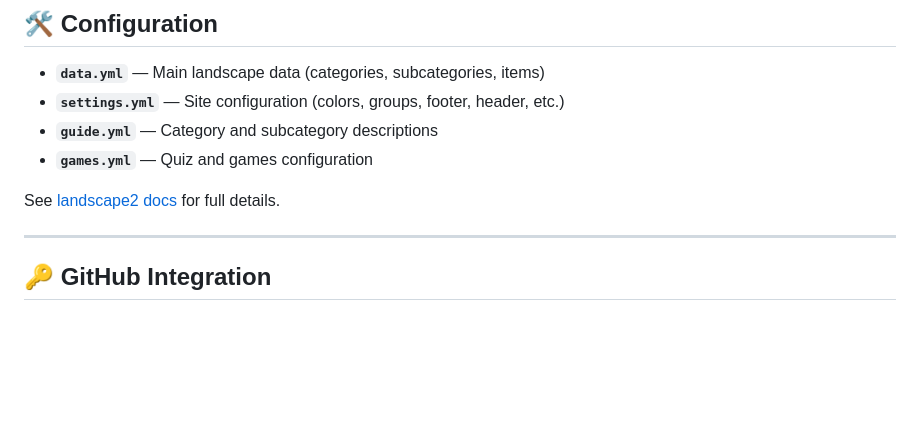
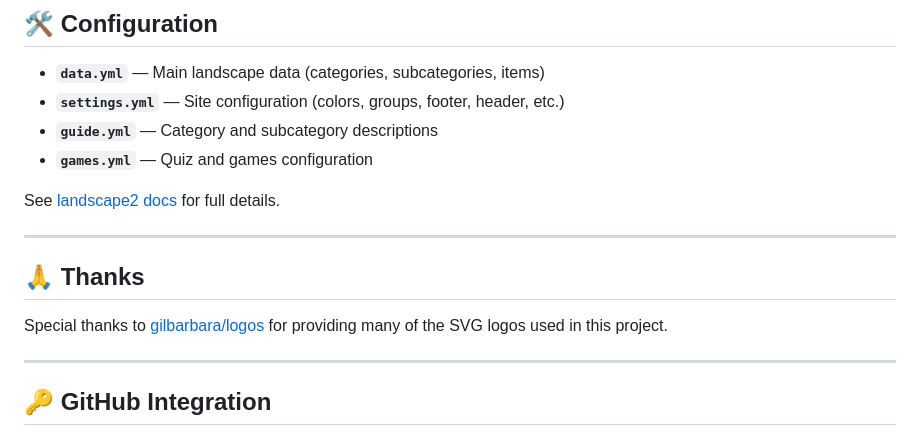
Before and after one commit to asup20cs/js-landscape, a Markdown page: ReadMe.md, the part around the change. GitHub-like rendering; blank space fills up the shorter version.

Commit message:
fix: add a "Thanks" section to acknowledge logo contributions

```diff
--- a/ReadMe.md
+++ b/ReadMe.md
@@ -50,6 +50,12 @@ Then open [http://localhost:8000](http://localhost:8000) in your browser.
 - **`games.yml`** — Quiz and games configuration
 
 See [landscape2 docs](https://github.com/cncf/landscape2/tree/main/docs/config) for full details.
+
+---
+
+## 🙏 Thanks
+
+Special thanks to [gilbarbara/logos](https://github.com/gilbarbara/logos) for providing many of the SVG logos used in this project.
 
 ---
 
```
